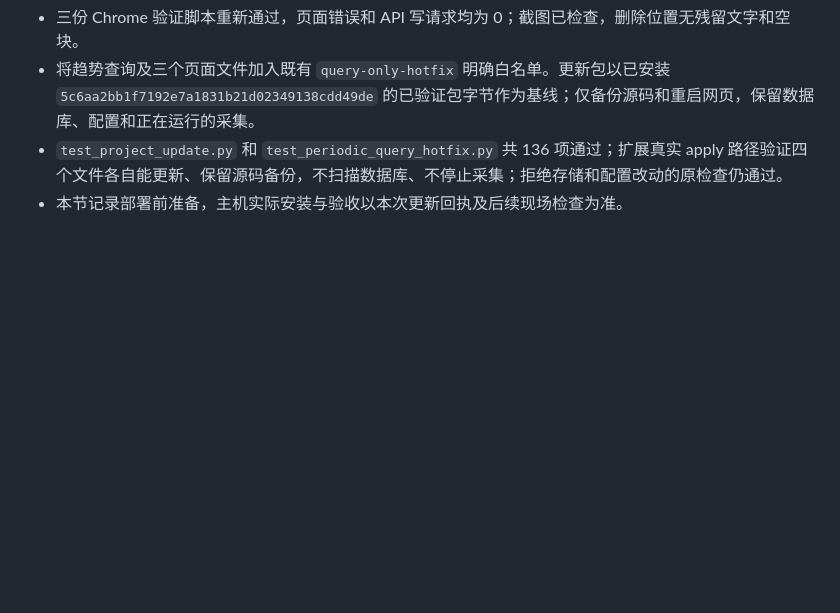
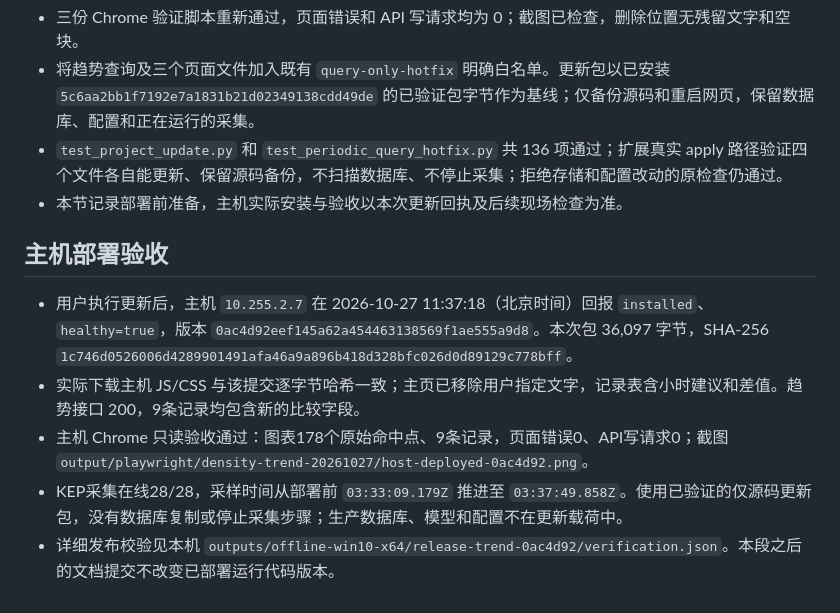
Before and after one commit to yabao1937-blip/Dsh-Practical-Projects, a Markdown page: docs/verification/density-trend-20261027.md, the part around the change. GitHub-like rendering; blank space fills up the shorter version.

Commit message:
Record production density trend acceptance

```diff
--- a/docs/verification/density-trend-20261027.md
+++ b/docs/verification/density-trend-20261027.md
@@ -66,3 +66,11 @@
 - 将趋势查询及三个页面文件加入既有 `query-only-hotfix` 明确白名单。更新包以已安装 `5c6aa2bb1f7192e7a1831b21d02349138cdd49de` 的已验证包字节作为基线；仅备份源码和重启网页，保留数据库、配置和正在运行的采集。
 - `test_project_update.py` 和 `test_periodic_query_hotfix.py` 共 136 项通过；扩展真实 apply 路径验证四个文件各自能更新、保留源码备份，不扫描数据库、不停止采集；拒绝存储和配置改动的原检查仍通过。
 - 本节记录部署前准备，主机实际安装与验收以本次更新回执及后续现场检查为准。
+
+## 主机部署验收
+
+- 用户执行更新后，主机 `10.255.2.7` 在 2026-10-27 11:37:18（北京时间）回报 `installed`、`healthy=true`，版本 `0ac4d92eef145a62a454463138569f1ae555a9d8`。本次包 36,097 字节，SHA-256 `1c746d0526006d4289901491afa46a9a896b418d328bfc026d0d89129c778bff`。
+- 实际下载主机 JS/CSS 与该提交逐字节哈希一致；主页已移除用户指定文字，记录表含小时建议和差值。趋势接口 200，9条记录均包含新的比较字段。
+- 主机 Chrome 只读验收通过：图表178个原始命中点、9条记录，页面错误0、API写请求0；截图 `output/playwright/density-trend-20261027/host-deployed-0ac4d92.png`。
+- KEP采集在线28/28，采样时间从部署前 `03:33:09.179Z` 推进至 `03:37:49.858Z`。使用已验证的仅源码更新包，没有数据库复制或停止采集步骤；生产数据库、模型和配置不在更新载荷中。
+- 详细发布校验见本机 `outputs/offline-win10-x64/release-trend-0ac4d92/verification.json`。本段之后的文档提交不改变已部署运行代码版本。
```
